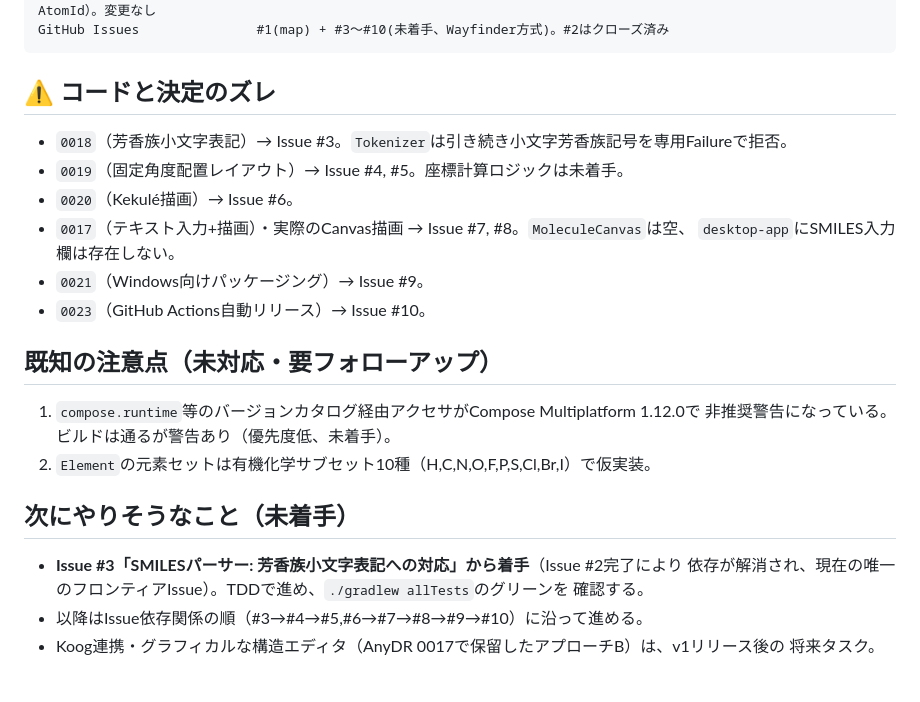
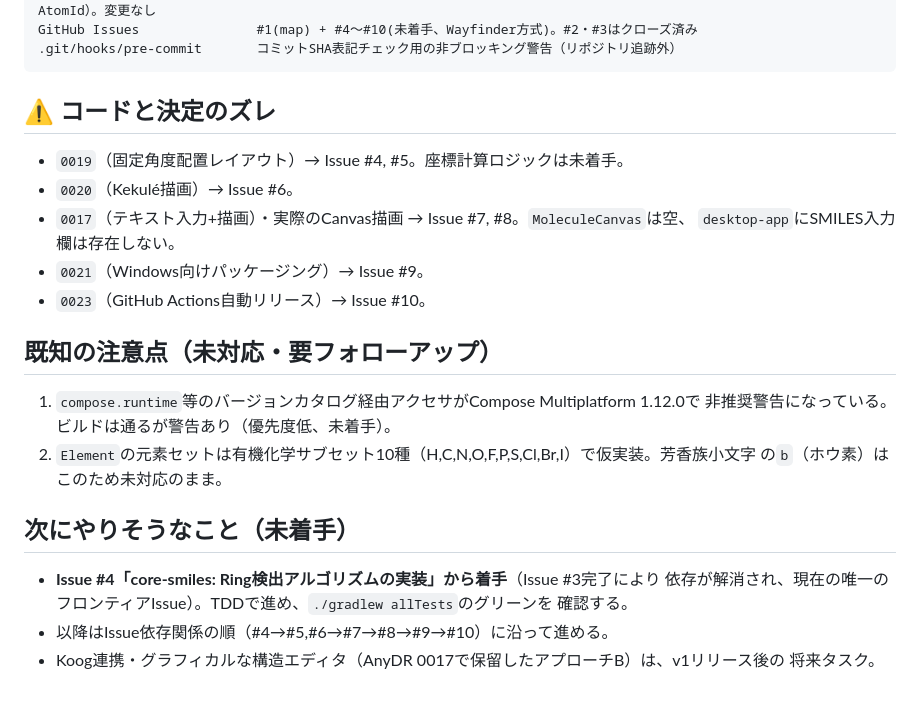
Before and after one commit to ItisNoMatter/SmilesStudio, a Markdown page: .agent/claude-wip.md, the part around one of its changes. Rendered like a GitHub page.

````diff
--- a/.agent/claude-wip.md
+++ b/.agent/claude-wip.md
@@ -80,10 +91,10 @@ docs/any-decision-record/  0001〜0024
 CONTEXT.md                 5用語（Implicit/Explicit Hydrogen Count, Aromatic Atom, Aromatic Bond, Ring, AtomId）。変更なし
-GitHub Issues               #1(map) + #3〜#10(未着手、Wayfinder方式)。#2はクローズ済み
+GitHub Issues               #1(map) + #4〜#10(未着手、Wayfinder方式)。#2・#3はクローズ済み
+.git/hooks/pre-commit       コミットSHA表記チェック用の非ブロッキング警告（リポジトリ追跡外）
 ```
 
 ## ⚠️ コードと決定のズレ
 
-- `0018`（芳香族小文字表記）→ Issue #3。`Tokenizer`は引き続き小文字芳香族記号を専用Failureで拒否。
 - `0019`（固定角度配置レイアウト）→ Issue #4, #5。座標計算ロジックは未着手。
 - `0020`（Kekulé描画）→ Issue #6。
 - `0017`（テキスト入力+描画）・実際のCanvas描画 → Issue #7, #8。`MoleculeCanvas`は空、
@@ -95,13 +106,14 @@ GitHub Issues               #1(map) + #3〜#10(未着手、Wayfinder方式)。#2
 
 1. `compose.runtime`等のバージョンカタログ経由アクセサがCompose Multiplatform 1.12.0で
    非推奨警告になっている。ビルドは通るが警告あり（優先度低、未着手）。
-2. `Element`の元素セットは有機化学サブセット10種（H,C,N,O,F,P,S,Cl,Br,I）で仮実装。
+2. `Element`の元素セットは有機化学サブセット10種（H,C,N,O,F,P,S,Cl,Br,I）で仮実装。芳香族小文字
+   の`b`（ホウ素）はこのため未対応のまま。
 
 ## 次にやりそうなこと（未着手）
 
-- **Issue #3「SMILESパーサー: 芳香族小文字表記への対応」から着手**（Issue #2完了により
+- **Issue #4「core-smiles: Ring検出アルゴリズムの実装」から着手**（Issue #3完了により
   依存が解消され、現在の唯一のフロンティアIssue）。TDDで進め、`./gradlew allTests`のグリーンを
   確認する。
-- 以降はIssue依存関係の順（#3→#4→#5,#6→#7→#8→#9→#10）に沿って進める。
+- 以降はIssue依存関係の順（#4→#5,#6→#7→#8→#9→#10）に沿って進める。
 - Koog連携・グラフィカルな構造エディタ（AnyDR 0017で保留したアプローチB）は、v1リリース後の
   将来タスク。
````
Also changed, not shown: other parts of .agent/claude-wip.md (+41 -30 lines).
